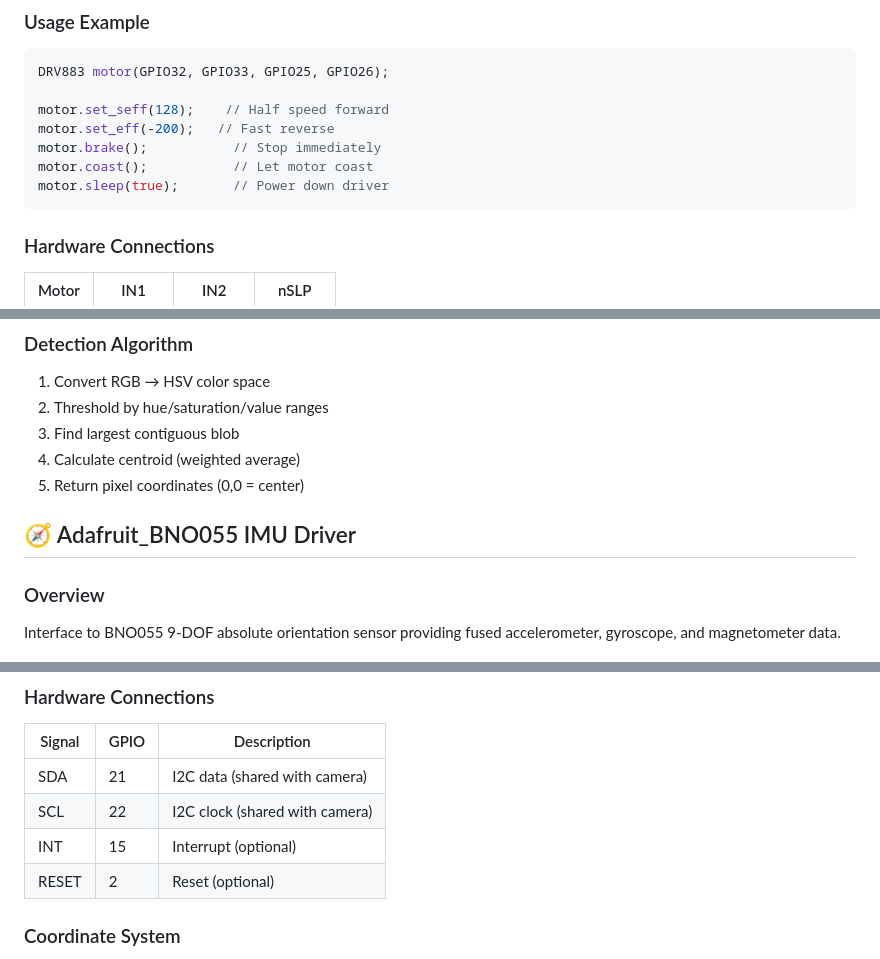
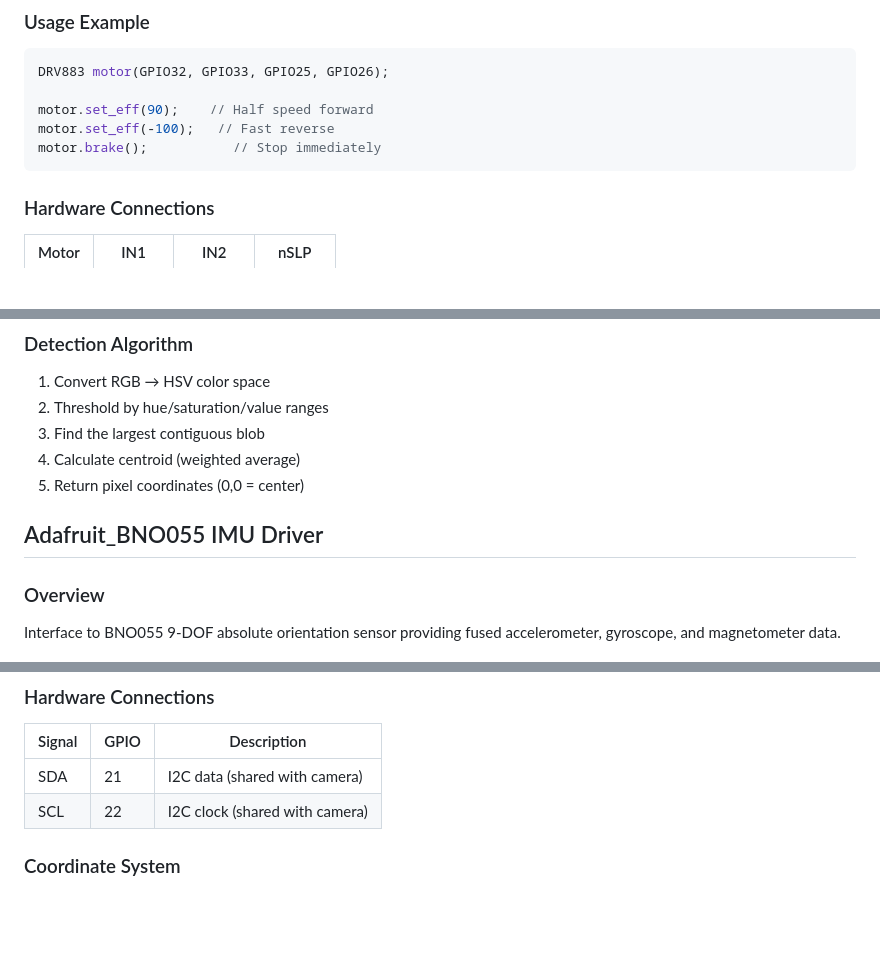
Before and after one commit to billbot-web/ME-507, a Markdown page: src/hardware/README.md, 3 parts joined by grey strips. GitHub-like rendering; blank space fills up the shorter version.

Commit message:
Revise motor usage examples and formatting
Updated usage examples and corrected text formatting.

````diff
--- a/src/hardware/README.md
+++ b/src/hardware/README.md
@@ -36,11 +36,9 @@ The Disable pin is tied high internally. While the nSleep pin is shared for both
 ```cpp
 DRV883 motor(GPIO32, GPIO33, GPIO25, GPIO26);
 
-motor.set_seff(128);    // Half speed forward
-motor.set_eff(-200);   // Fast reverse
+motor.set_eff(90);    // Half speed forward
+motor.set_eff(-100);   // Fast reverse
 motor.brake();           // Stop immediately
-motor.coast();           // Let motor coast
-motor.sleep(true);       // Power down driver
 ```
 
 ### Hardware Connections
@@ -157,11 +155,11 @@ if (cam.capture()) {
 ### Detection Algorithm
 1. Convert RGB → HSV color space
 2. Threshold by hue/saturation/value ranges
-3. Find largest contiguous blob
+3. Find the largest contiguous blob
 4. Calculate centroid (weighted average)
 5. Return pixel coordinates (0,0 = center)
 
-## 🧭 Adafruit_BNO055 IMU Driver
+## Adafruit_BNO055 IMU Driver
 
 ### Overview
 Interface to BNO055 9-DOF absolute orientation sensor providing fused accelerometer, gyroscope, and magnetometer data.
@@ -214,8 +212,6 @@ if (bno.begin()) {
 |--------|------|-------------|
 | SDA    | 21   | I2C data (shared with camera) |
 | SCL    | 22   | I2C clock (shared with camera) |
-| INT    | 15   | Interrupt (optional) |
-| RESET  | 2    | Reset (optional) |
 
 ### Coordinate System
 - **X-axis**: Forward (pitch rotation)
````
